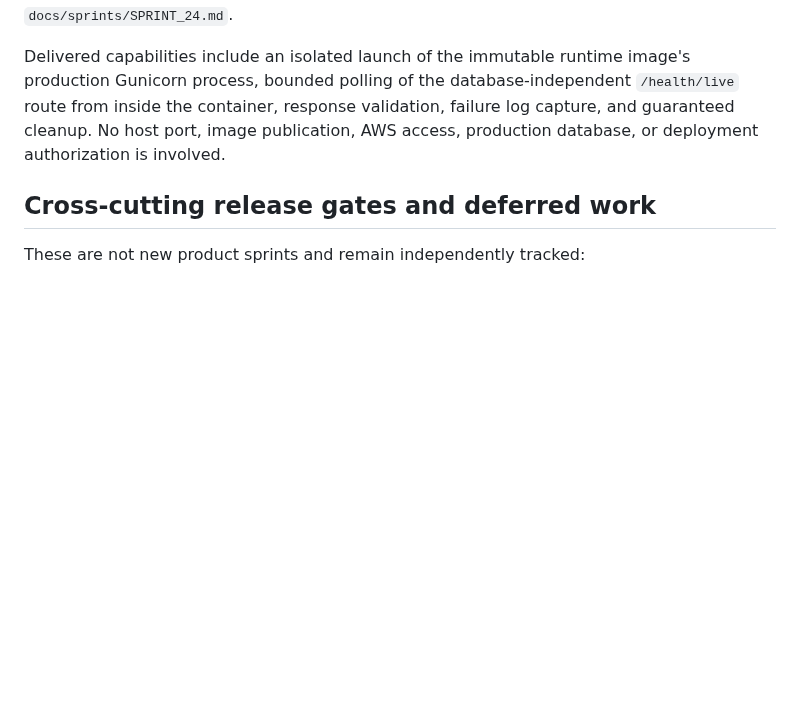
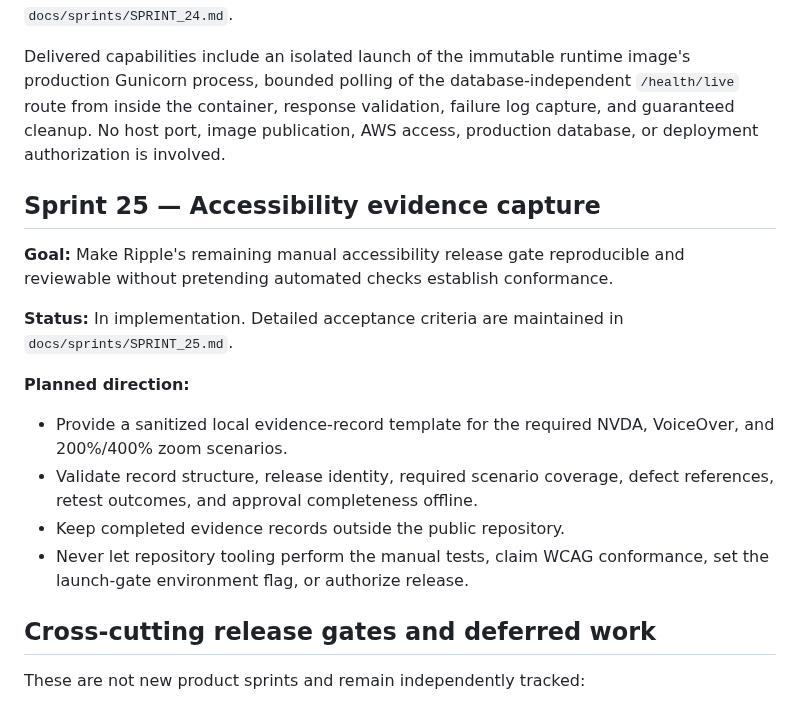
Before and after one commit to drakeg/twitclone, a Markdown page: docs/ROADMAP.md, the part around the change. Drawn GitHub-style; blank space fills up the shorter version.

Commit message:
Plan Sprint 25 accessibility evidence capture

```diff
--- a/docs/ROADMAP.md
+++ b/docs/ROADMAP.md
@@ -241,6 +241,19 @@ Delivered capabilities include bounded owner-only API editing and soft removal u
 
 Delivered capabilities include an isolated launch of the immutable runtime image's production Gunicorn process, bounded polling of the database-independent `/health/live` route from inside the container, response validation, failure log capture, and guaranteed cleanup. No host port, image publication, AWS access, production database, or deployment authorization is involved.
 
+## Sprint 25 — Accessibility evidence capture
+
+**Goal:** Make Ripple's remaining manual accessibility release gate reproducible and reviewable without pretending automated checks establish conformance.
+
+**Status:** In implementation. Detailed acceptance criteria are maintained in `docs/sprints/SPRINT_25.md`.
+
+**Planned direction:**
+
+- Provide a sanitized local evidence-record template for the required NVDA, VoiceOver, and 200%/400% zoom scenarios.
+- Validate record structure, release identity, required scenario coverage, defect references, retest outcomes, and approval completeness offline.
+- Keep completed evidence records outside the public repository.
+- Never let repository tooling perform the manual tests, claim WCAG conformance, set the launch-gate environment flag, or authorize release.
+
 ## Cross-cutting release gates and deferred work
 
 These are not new product sprints and remain independently tracked:
```
